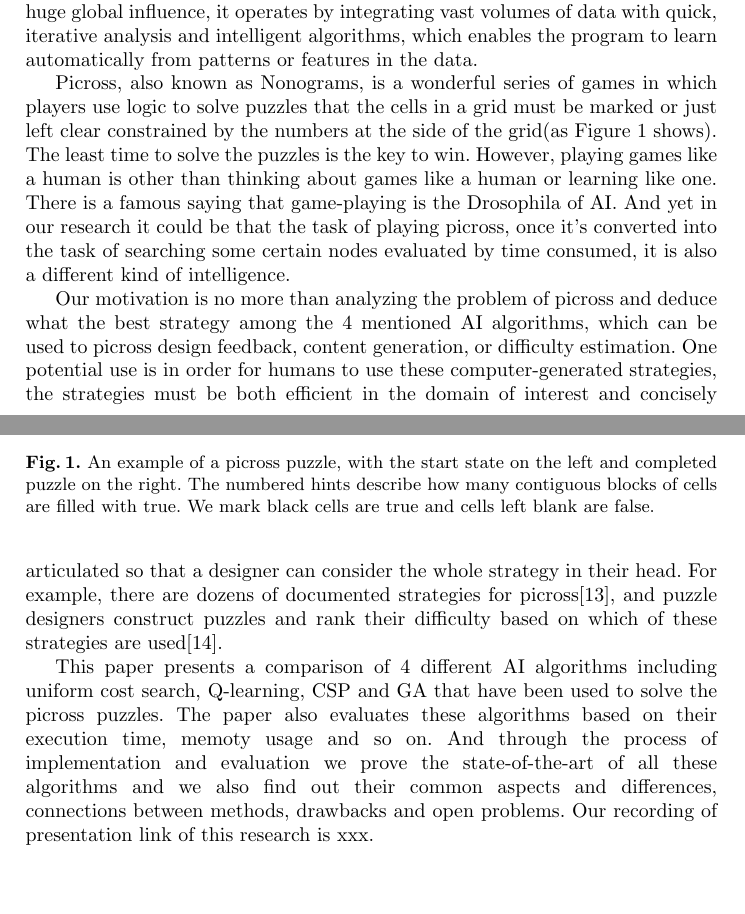
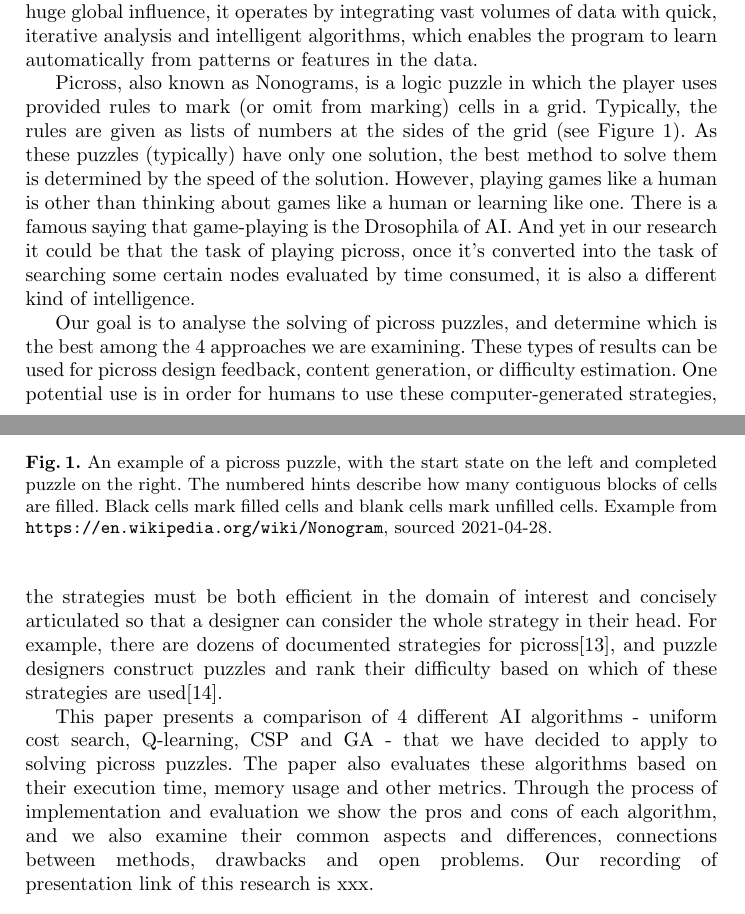
Before and after one commit to teiserse/cs7is2-project, a LaTeX document (report/report.tex): two parts of pages 1 and 2 of 8, joined at a grey line, cut so that both start at the same text, the shorter picture padded with empty space. Compiled offline with pdfLaTeX.

Commit message:
Edited some of the section 1 and 2

```diff
--- a/report/report.tex
+++ b/report/report.tex
@@ -32,17 +32,17 @@ Research in Artificial Intelligence has always had a very strong relationship wi
 \section{Introduction}
 Artificial intelligence (AI) is the emulation of human intelligence of computers that are designed to think and behave like humans. As AI has evolved to have a huge global influence, it operates by integrating vast volumes of data with quick, iterative analysis and intelligent algorithms, which enables the program to learn automatically from patterns or features in the data.
 
-Picross, also known as Nonograms, is a wonderful series of games in which players use logic to solve puzzles that the cells in a grid must be marked or just left clear constrained by the numbers at the side of the grid(as Figure 1 shows). The least time to solve the puzzles is the key to win. However, playing games like a human is other than thinking about games like a human or learning like one. There is a famous saying that game-playing is the Drosophila of AI. And yet in our research it could be that the task of playing picross, once it’s converted into the task of searching some certain nodes evaluated by time consumed, it is also a different kind of intelligence.
+Picross, also known as Nonograms, is a logic puzzle in which the player uses provided rules to mark (or omit from marking) cells in a grid. Typically, the rules are given as lists of numbers at the sides of the grid (see Figure 1). As these puzzles (typically) have only one solution, the best method to solve them is determined by the speed of the solution. However, playing games like a human is other than thinking about games like a human or learning like one. There is a famous saying that game-playing is the Drosophila of AI. And yet in our research it could be that the task of playing picross, once it’s converted into the task of searching some certain nodes evaluated by time consumed, it is also a different kind of intelligence.
 
 \begin{figure}[h]
   \centering
   \includegraphics[width=0.6\textwidth]{picross1.png}
-  \caption{An example of a picross puzzle, with the start state on the left and completed puzzle on the right. The numbered hints describe how many contiguous blocks of cells are filled with true. We mark black cells are true and cells left blank are false.}
+  \caption{An example of a picross puzzle, with the start state on the left and completed puzzle on the right. The numbered hints describe how many contiguous blocks of cells are filled. Black cells mark filled cells and blank cells mark unfilled cells. Example from \texttt{https://en.wikipedia.org/wiki/Nonogram}, sourced 2021-04-28.}
 \end{figure}
 
-Our motivation is no more than analyzing the problem of picross and deduce what the best strategy among the 4 mentioned AI algorithms, which can be used to picross design feedback, content generation, or difficulty estimation. One potential use is in order for humans to use these computer-generated strategies, the strategies must be both efficient in the domain of interest and concisely articulated so that a designer can consider the whole strategy in their head. For example, there are dozens of documented strategies for picross\cite{picross1}, and puzzle designers construct puzzles and rank their difficulty based on which of these strategies are used\cite{picross2}.
+Our goal is to analyse the solving of picross puzzles, and determine which is the best among the 4 approaches we are examining. These types of results can be used for picross design feedback, content generation, or difficulty estimation. One potential use is in order for humans to use these computer-generated strategies, the strategies must be both efficient in the domain of interest and concisely articulated so that a designer can consider the whole strategy in their head. For example, there are dozens of documented strategies for picross\cite{picross1}, and puzzle designers construct puzzles and rank their difficulty based on which of these strategies are used\cite{picross2}.
 
-This paper presents a comparison of 4 different AI algorithms including uniform cost search, Q-learning, CSP and GA that have been used to solve the picross puzzles. The paper also evaluates these algorithms based on their execution time, memoty usage and so on. And through the process of implementation and evaluation we prove the state-of-the-art of all these algorithms and we also find out their common aspects and differences, connections between methods, drawbacks and open problems. Our recording of presentation link of this research is xxx.
+This paper presents a comparison of 4 different AI algorithms - uniform cost search, Q-learning, CSP and GA - that we  have decided to apply to solving picross puzzles. The paper also evaluates these algorithms based on their execution time, memory usage and other metrics. Through the process of implementation and evaluation we show the pros and cons of each algorithm, and we also examine their common aspects and differences, connections between methods, drawbacks and open problems. Our recording of presentation link of this research is xxx.
 
 
 \section{Related Work}
```
